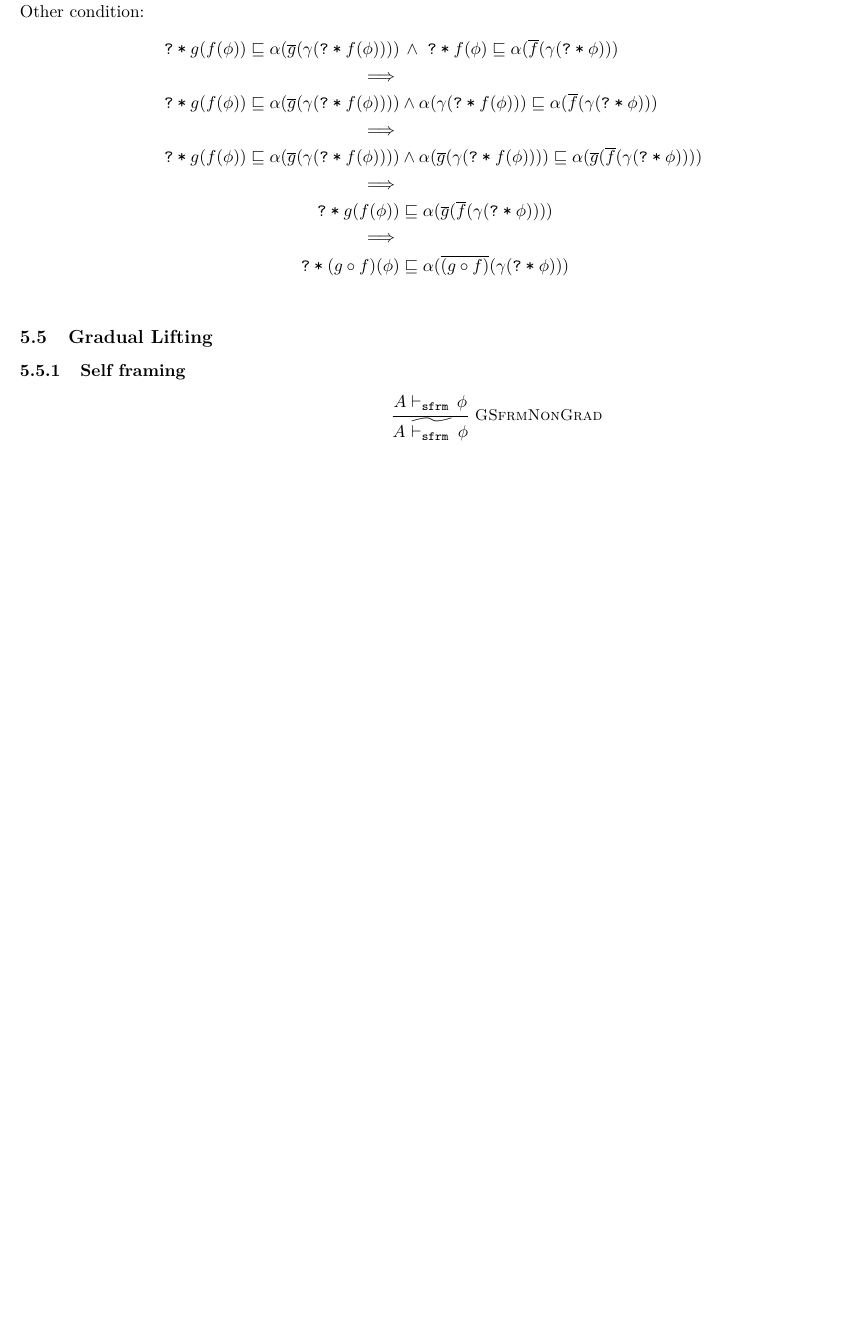
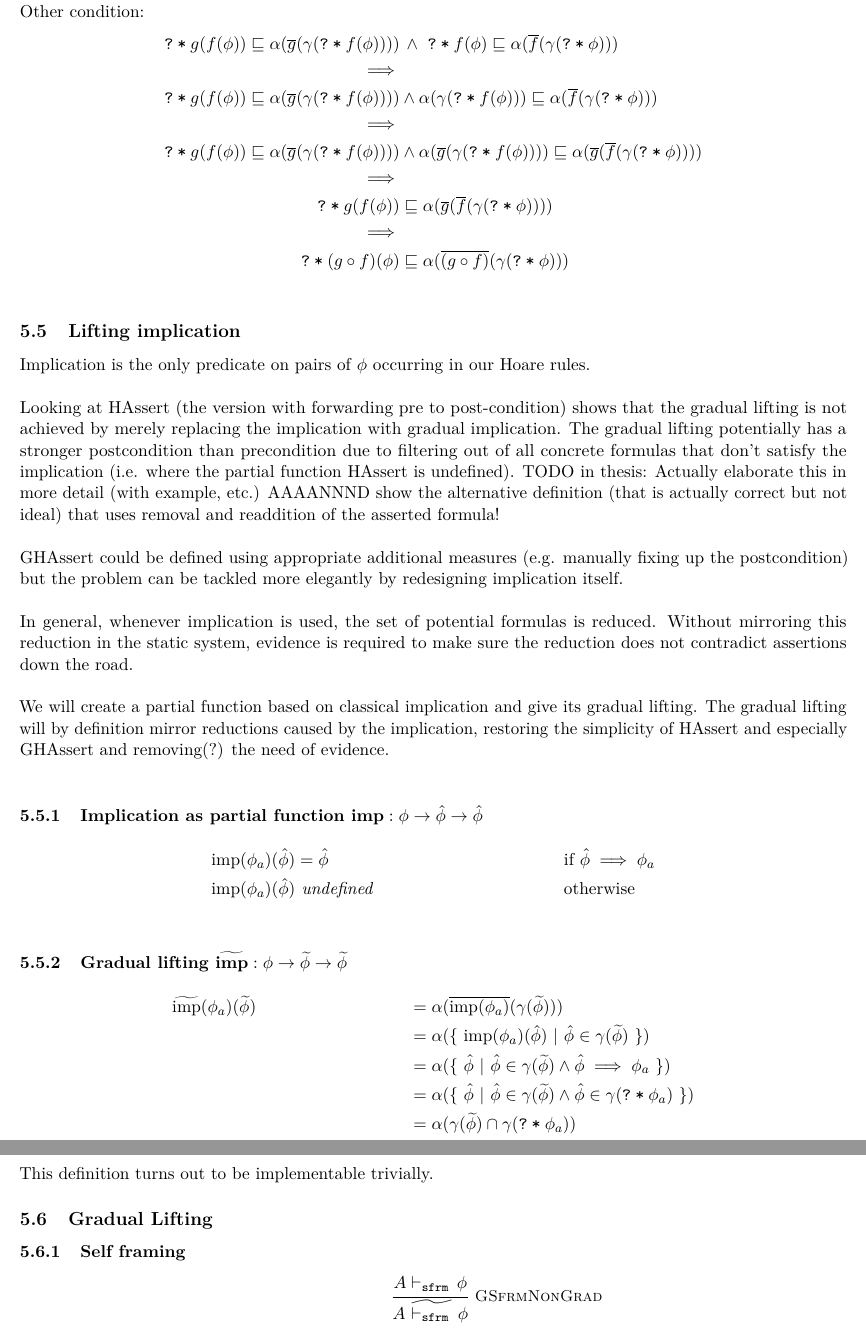
Before and after one commit to olydis/GradVer, a LaTeX document (latex/rules.tex): part of page 11 of 13 before the commit and two parts of pages 11 and 12 of 13 after it, the two joined at a grey line, cut so that both start at the same text, the shorter picture padded with empty space. Compiled offline with pdfLaTeX.

Commit message:
PDF partial implication

```diff
--- a/latex/rules.tex
+++ b/latex/rules.tex
@@ -598,6 +598,42 @@ Other condition:
 %& ~&&= \{~ \valphi{\phi'} ~|~ \exists \phi' : \emptyset \neq \valphi{\phi'} \wedge \valphi{\phi'} \subseteq \valphi{\phi} ~\} \\
 %\end{align*}
 
+\subsection{Lifting implication}
+Implication is the only predicate on pairs of $\phi$ occurring in our Hoare rules.\\
+
+Looking at HAssert (the version with forwarding pre to post-condition) shows that the gradual lifting is not achieved by merely replacing the implication with gradual implication.
+The gradual lifting potentially has a stronger postcondition than precondition due to filtering out of all concrete formulas that don't satisfy the implication (i.e. where the partial function HAssert is undefined).
+TODO in thesis: Actually elaborate this in more detail (with example, etc.) AAAANNND show the alternative definition (that is actually correct but not ideal) that uses removal and readdition of the asserted formula!\\
+
+GHAssert could be defined using appropriate additional measures (e.g. manually fixing up the postcondition) but the problem can be tackled more elegantly by redesigning implication itself.\\
+
+In general, whenever implication is used, the set of potential formulas is reduced. Without mirroring this reduction in the static system, evidence is required to make sure the reduction does not contradict assertions down the road.\\
+
+We will create a partial function based on classical implication and give its gradual lifting.
+The gradual lifting will by definition mirror reductions caused by the implication, restoring the simplicity of HAssert and especially GHAssert and removing(?) the need of evidence.\\
+
+% The problem with arbitrary predicates (compared to partial functions) is that their lifting merely guarantees the possibility of succeeding at runtime, generating no further information about when it will succeed.
+% As a result evidence is required to provide the necessary information at runtime.
+
+\newcommand{\imp}{\text{imp}}
+\subsubsection{Implication as partial function $\imp : \phi \rightarrow \hat{\phi} \rightarrow \hat{\phi}$}
+\begin{align*}
+&\imp(\phi_a)(\hat{\phi}) = \hat{\phi}                   &&\text{if $\hat{\phi} \implies \phi_a$}\\
+&\imp(\phi_a)(\hat{\phi}) \textit{~undefined}      &&\text{otherwise}\\
+\end{align*}
+
+\subsubsection{Gradual lifting $\grad{\imp} : \phi \rightarrow \grad{\phi} \rightarrow \grad{\phi}$}
+\begin{align*}
+&\grad{\imp}(\phi_a)(\grad{\phi})
+  &&= \alpha(\overline{\imp(\phi_a)}(\gamma(\grad{\phi})))\\
+& &&= \alpha(\{~ \imp(\phi_a)(\hat{\phi}) ~|~ \hat{\phi} \in \gamma(\grad{\phi}) ~\})\\
+& &&= \alpha(\{~ \hat{\phi} ~|~ \hat{\phi} \in \gamma(\grad{\phi}) \wedge \hat{\phi} \implies \phi_a ~\})\\
+& &&= \alpha(\{~ \hat{\phi} ~|~ \hat{\phi} \in \gamma(\grad{\phi}) \wedge \hat{\phi} \in \gamma(\withqm{\phi_a}) ~\})\\
+& &&= \alpha(\gamma(\grad{\phi}) \cap \gamma(\withqm{\phi_a}))\\
+\end{align*}
+
+This definition turns out to be implementable trivially.
+
 \subsection{Gradual Lifting}
 \subsubsection{Self framing}
 \begin{mathpar}
```
Also changed, not shown: latex/rules.pdf.
